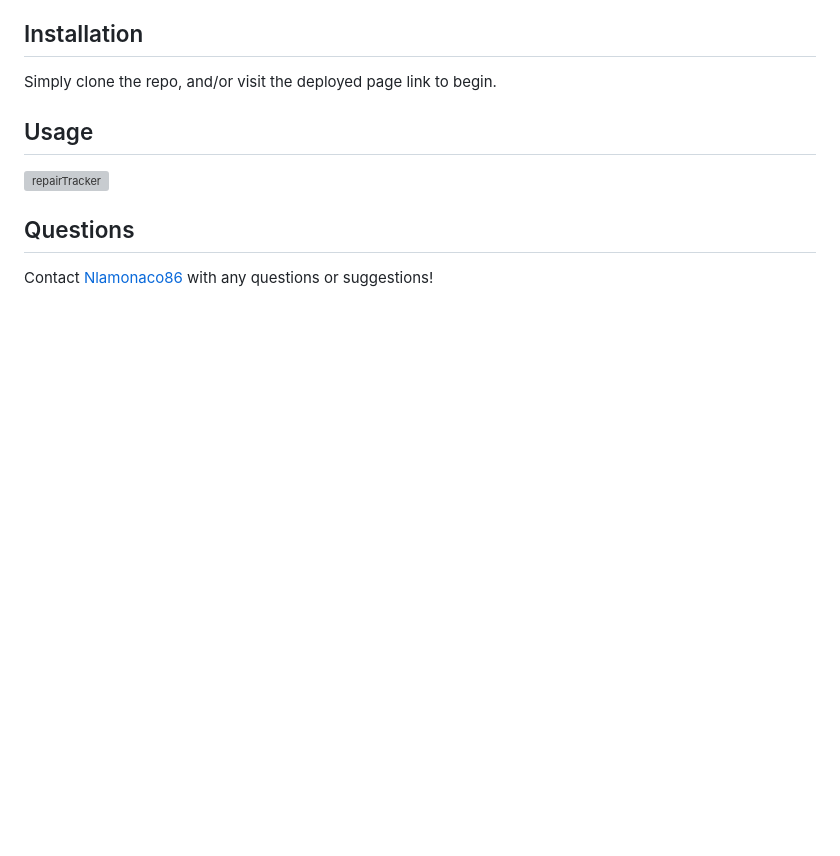
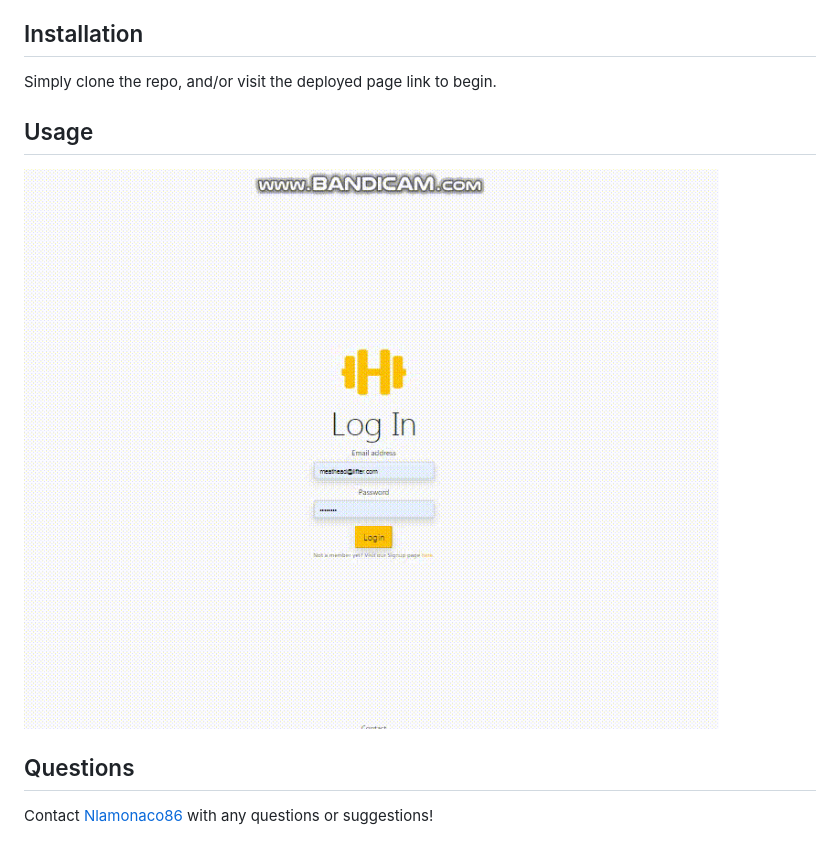
Before and after one commit to nlamonaco86/fullstackFitness, a Markdown page: README.md, the part around the change. GitHub-like rendering; pictures changed too: public/assets/demo.gif (added); blank space fills up the shorter version; grey boxes are pictures that could not be loaded.

Commit message:
avi to GIF

```diff
--- a/README.md
+++ b/README.md
@@ -25,7 +25,7 @@ Deployed Site: coming soon!
 Simply clone the repo, and/or visit the deployed page link to begin.
 
 ## Usage
-![repairTracker](./public/assets/demo.avi)
+![repairTracker](./public/assets/demo.gif)
 
 
 ## Questions
```
Also changed, not shown: 1 other file.
